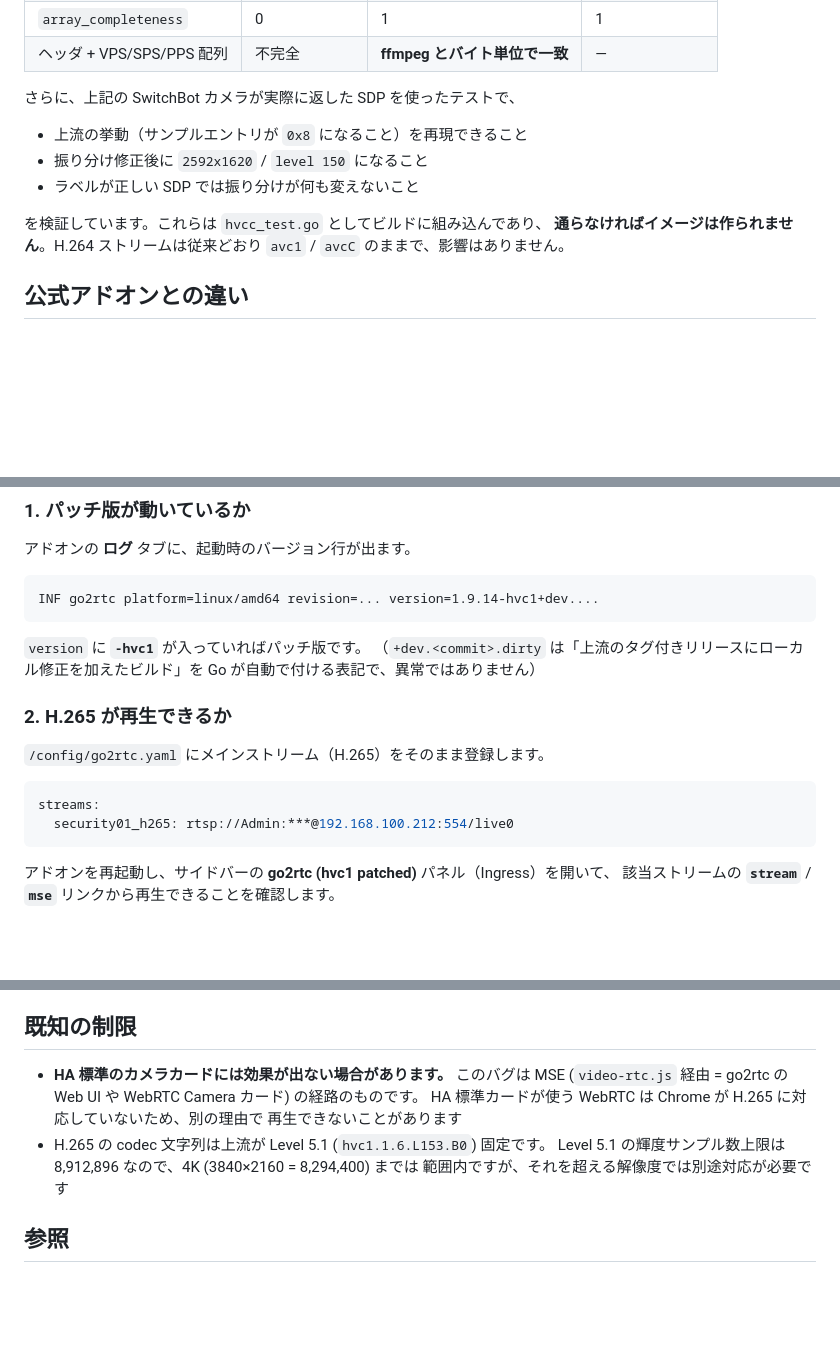
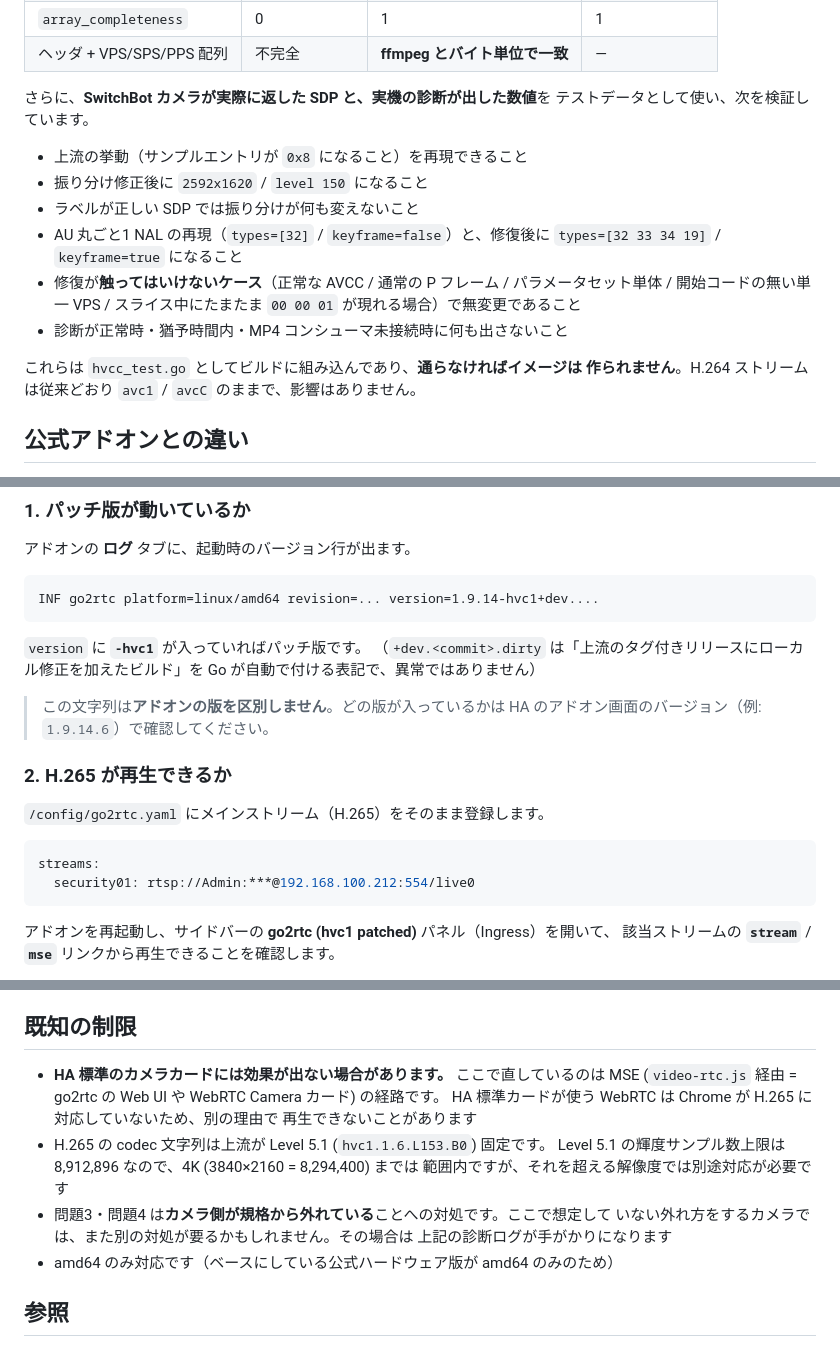
Before and after one commit to hgn32/ha-addons, a Markdown page: go2rtc-hvc1/README.md, 3 parts joined by grey strips. Rendered like a GitHub page; blank space fills up the shorter version.

````diff
--- a/go2rtc-hvc1/README.md
+++ b/go2rtc-hvc1/README.md
@@ -100,15 +167,21 @@ coded size: [0,8], has extra data: false
 | `array_completeness` | 0 | 1 | 1 |
 | ヘッダ + VPS/SPS/PPS 配列 | 不完全 | **ffmpeg とバイト単位で一致** | — |
 
-さらに、上記の SwitchBot カメラが実際に返した SDP を使ったテストで、
+さらに、**SwitchBot カメラが実際に返した SDP と、実機の診断が出した数値**を
+テストデータとして使い、次を検証しています。
 
 - 上流の挙動（サンプルエントリが `0x8` になること）を再現できること
 - 振り分け修正後に `2592x1620` / `level 150` になること
 - ラベルが正しい SDP では振り分けが何も変えないこと
+- AU 丸ごと1 NAL の再現（`types=[32]` / `keyframe=false`）と、修復後に
+  `types=[32 33 34 19]` / `keyframe=true` になること
+- 修復が**触ってはいけないケース**（正常な AVCC / 通常の P フレーム /
+  パラメータセット単体 / 開始コードの無い単一 VPS / スライス中にたまたま
+  `00 00 01` が現れる場合）で無変更であること
+- 診断が正常時・猶予時間内・MP4 コンシューマ未接続時に何も出さないこと
 
-を検証しています。これらは `hvcc_test.go` としてビルドに組み込んであり、
-**通らなければイメージは作られません**。H.264 ストリームは従来どおり
-`avc1` / `avcC` のままで、影響はありません。
+これらは `hvcc_test.go` としてビルドに組み込んであり、**通らなければイメージは
+作られません**。H.264 ストリームは従来どおり `avc1` / `avcC` のままで、影響はありません。
 
 ## 公式アドオンとの違い
 
@@ -146,13 +219,16 @@ INF go2rtc platform=linux/amd64 revision=... version=1.9.14-hvc1+dev....
 （`+dev.<commit>.dirty` は「上流のタグ付きリリースにローカル修正を加えたビルド」を
 Go が自動で付ける表記で、異常ではありません）
 
+> この文字列は**アドオンの版を区別しません**。どの版が入っているかは
+> HA のアドオン画面のバージョン（例: `1.9.14.6`）で確認してください。
+
 ### 2. H.265 が再生できるか
 
 `/config/go2rtc.yaml` にメインストリーム（H.265）をそのまま登録します。
 
 ```yaml
 streams:
-  security01_h265: rtsp://Admin:***@192.168.100.212:554/live0
+  security01: rtsp://Admin:***@192.168.100.212:554/live0
 ```
 
 アドオンを再起動し、サイドバーの **go2rtc (hvc1 patched)** パネル（Ingress）を開いて、
@@ -196,13 +272,17 @@ streams:
 
 ## 既知の制限
 
-- **HA 標準のカメラカードには効果が出ない場合があります。** このバグは MSE
-  (`video-rtc.js` 経由 = go2rtc の Web UI や WebRTC Camera カード) の経路のものです。
+- **HA 標準のカメラカードには効果が出ない場合があります。** ここで直しているのは MSE
+  (`video-rtc.js` 経由 = go2rtc の Web UI や WebRTC Camera カード) の経路です。
   HA 標準カードが使う WebRTC は Chrome が H.265 に対応していないため、別の理由で
   再生できないことがあります
 - H.265 の codec 文字列は上流が Level 5.1 (`hvc1.1.6.L153.B0`) 固定です。
   Level 5.1 の輝度サンプル数上限は 8,912,896 なので、4K (3840×2160 = 8,294,400) までは
   範囲内ですが、それを超える解像度では別途対応が必要です
+- 問題3・問題4 は**カメラ側が規格から外れている**ことへの対処です。ここで想定して
+  いない外れ方をするカメラでは、また別の対処が要るかもしれません。その場合は
+  上記の診断ログが手がかりになります
+- amd64 のみ対応です（ベースにしている公式ハードウェア版が amd64 のみのため）
 
 ## 参照
 
````
Also changed, not shown: other parts of go2rtc-hvc1/README.md (+97 -30 lines), README.md (+1 -1 lines), go2rtc-hvc1/DOCS.md (+71 -67 lines).
